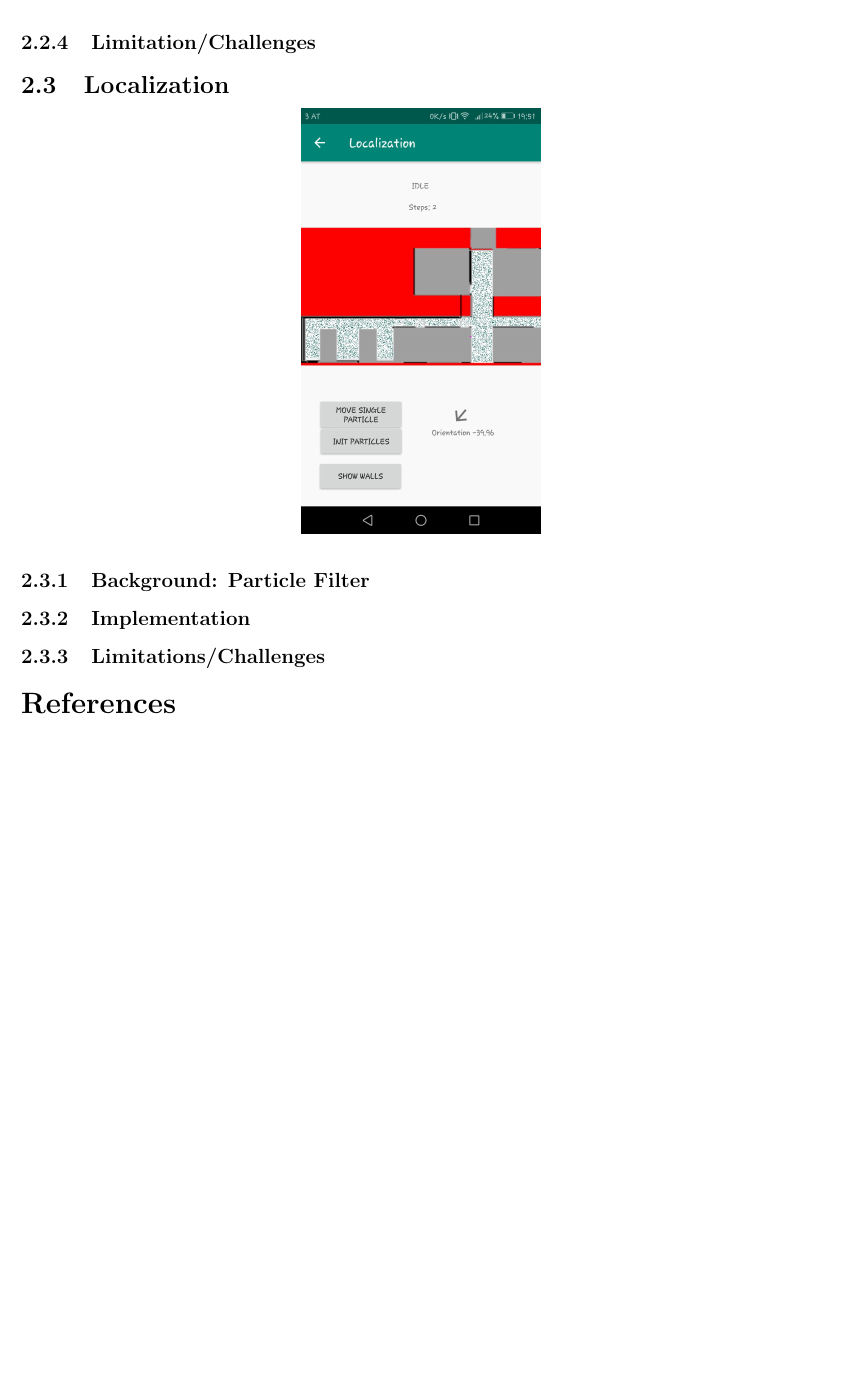
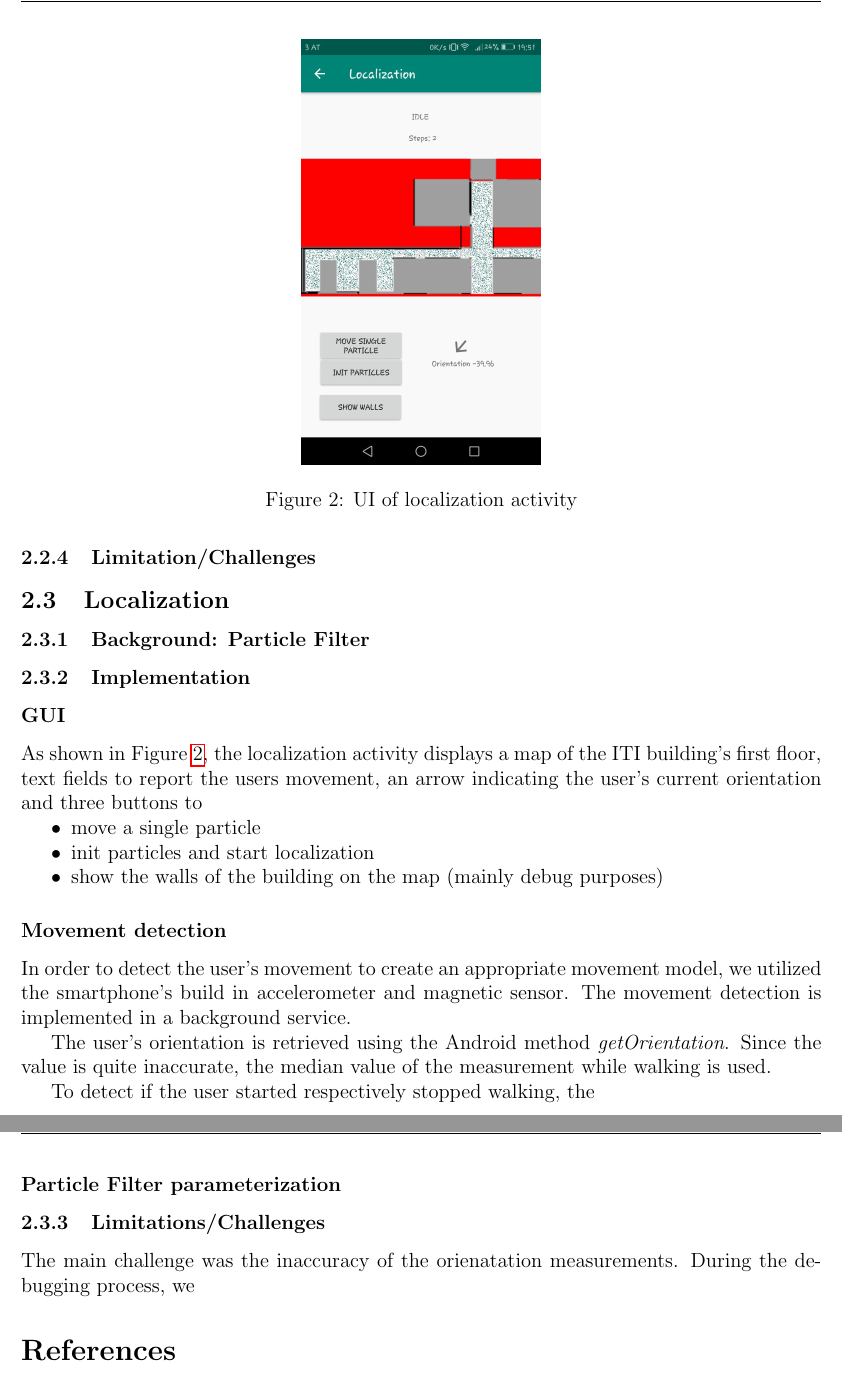
Before and after one commit to hanuka24/ActMonitoringLocalizationApp, a LaTeX document (Report/report.tex): part of page 4 of 4 before the commit and two parts of pages 5 and 6 of 6 after it, the two joined at a grey line, cut at the place of the change, the shorter picture padded with empty space. Compiled offline with pdfLaTeX.

Commit message:
Main app description

```diff
--- a/Report/report.tex
+++ b/Report/report.tex
@@ -5,6 +5,7 @@
 \usepackage{graphicx}
 \usepackage{hyperref}
 \usepackage{fancyhdr}
+\usepackage{enumitem}
 
 \pagestyle{fancy}
 
@@ -75,20 +81,45 @@ When the "continuous monitoring" box is ticked, this prediction process (sample,
 
 %Python script, accuracy etc.
 
-\subsection{Localization}
-
-\begin{center}
-	\includegraphics[width=140px]{images/localization}
-\end{center}
+\subsection{Localization} \label{sec:localization}
 
 \subsubsection{Background: Particle Filter}
 
+
+
+
+
 \subsubsection{Implementation}
+\subsubsection*{GUI}
+As shown in Figure \ref{fig:localization}, the localization activity displays a map of the ITI building's first floor, text fields to report the users movement, an arrow indicating the user's current orientation and three buttons to
+\begin{itemize}[noitemsep,topsep=0pt]
+	\item move a single particle
+	\item init particles and start localization
+	\item show the walls of the building on the map (mainly debug purposes)
+\end{itemize}
+
+\begin{figure}
+	\centering
+	\includegraphics[width=140px]{images/localization.jpeg}
+	\caption{UI of localization activity}
+	\label{fig:localization}
+\end{figure}
+
+\subsubsection*{Movement detection}
+In order to detect the user's movement to create an appropriate movement model, we utilized the smartphone's build in accelerometer and magnetic sensor. The movement detection is implemented in a background service.
+
+The user's orientation is retrieved using the Android method \textit{getOrientation}. Since the value is quite inaccurate, the median value of the measurement while walking is used.
+
+To detect if the user started respectively stopped walking, the %TODOO: explain and cite reference (olga's page)
+
+\subsubsection*{Particle Filter parameterization}
+
 
 \subsubsection{Limitations/Challenges}
-%Compass
+The main challenge was the inaccuracy of the orienatation measurements. During the debugging process, we
 \bibliographystyle{ieeetr}
 \bibliography{refs}
 
 
+
 \end{document}
```
Also changed, not shown: Report/report.pdf, Report/report.tex (29 more changed lines), 3 other files.
